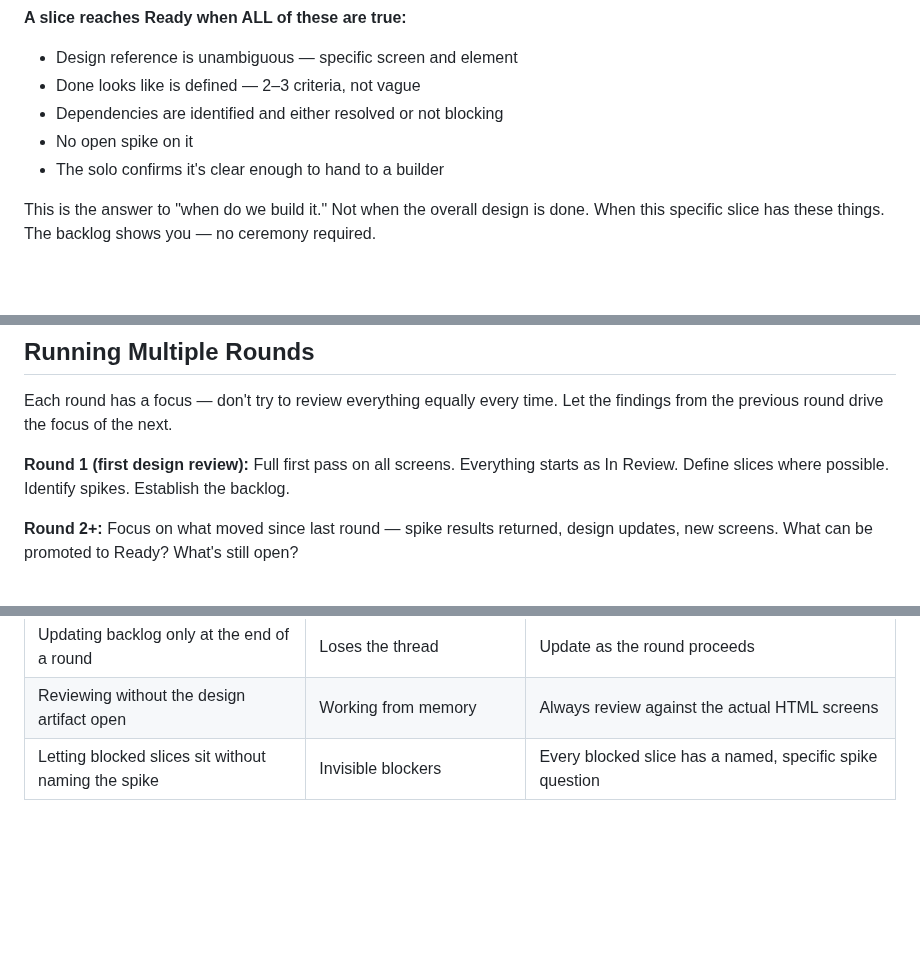
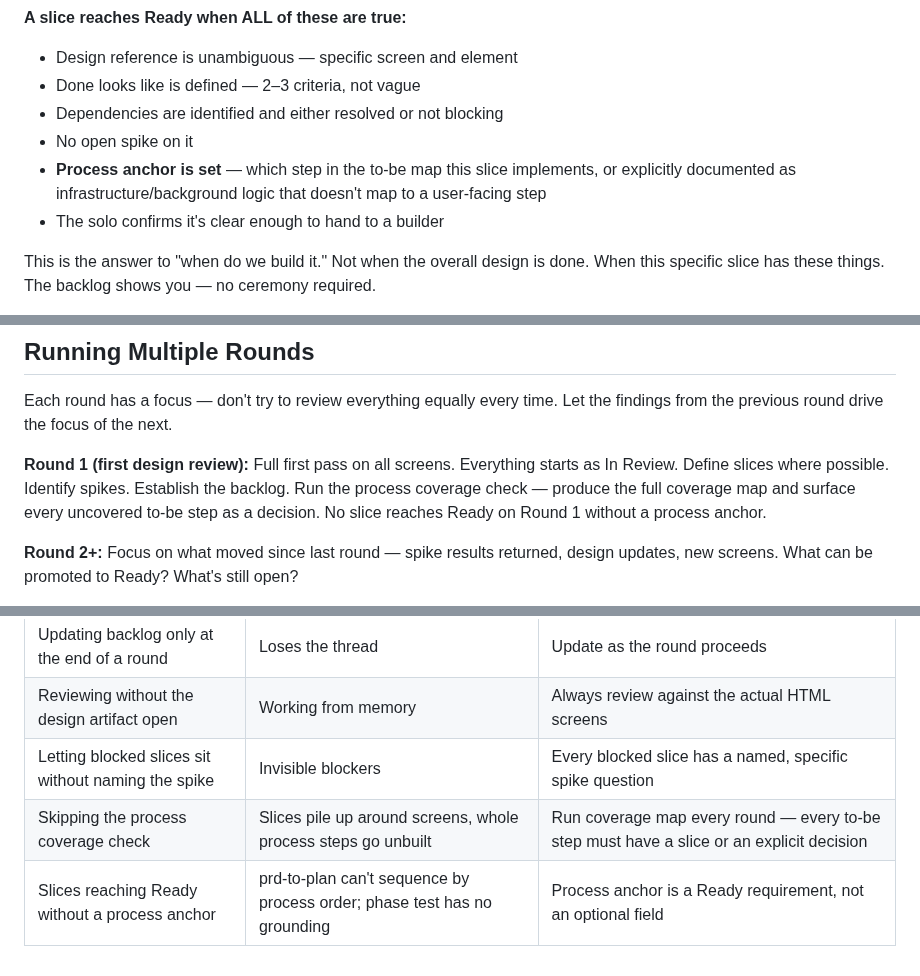
Before and after one commit to scoots31/engineering-playbook, a Markdown page: skills/design-review/SKILL.md, 3 parts joined by grey strips. Rendered like a GitHub page; blank space fills up the shorter version.

```diff
--- a/skills/design-review/SKILL.md
+++ b/skills/design-review/SKILL.md
@@ -103,6 +138,7 @@ Every slice in the backlog has one of these states at all times:
 - Done looks like is defined — 2–3 criteria, not vague
 - Dependencies are identified and either resolved or not blocking
 - No open spike on it
+- **Process anchor is set** — which step in the to-be map this slice implements, or explicitly documented as infrastructure/background logic that doesn't map to a user-facing step
 - The solo confirms it's clear enough to hand to a builder
 
 This is the answer to "when do we build it." Not when the overall design is done. When this specific slice has these things. The backlog shows you — no ceremony required.
@@ -217,7 +254,7 @@ This document serves two audiences equally: the solo (knowing where they are and
 
 Each round has a focus — don't try to review everything equally every time. Let the findings from the previous round drive the focus of the next.
 
-**Round 1 (first design review):** Full first pass on all screens. Everything starts as In Review. Define slices where possible. Identify spikes. Establish the backlog.
+**Round 1 (first design review):** Full first pass on all screens. Everything starts as In Review. Define slices where possible. Identify spikes. Establish the backlog. Run the process coverage check — produce the full coverage map and surface every uncovered to-be step as a decision. No slice reaches Ready on Round 1 without a process anchor.
 
 **Round 2+:** Focus on what moved since last round — spike results returned, design updates, new screens. What can be promoted to Ready? What's still open?
 
@@ -242,3 +279,5 @@ End each round by stating explicitly:
 | Updating backlog only at the end of a round | Loses the thread | Update as the round proceeds |
 | Reviewing without the design artifact open | Working from memory | Always review against the actual HTML screens |
 | Letting blocked slices sit without naming the spike | Invisible blockers | Every blocked slice has a named, specific spike question |
+| Skipping the process coverage check | Slices pile up around screens, whole process steps go unbuilt | Run coverage map every round — every to-be step must have a slice or an explicit decision |
+| Slices reaching Ready without a process anchor | prd-to-plan can't sequence by process order; phase test has no grounding | Process anchor is a Ready requirement, not an optional field |
```
Also changed, not shown: other parts of skills/design-review/SKILL.md (+36 -0 lines), docs/solo-builder-framework.md (+3 -5 lines).
